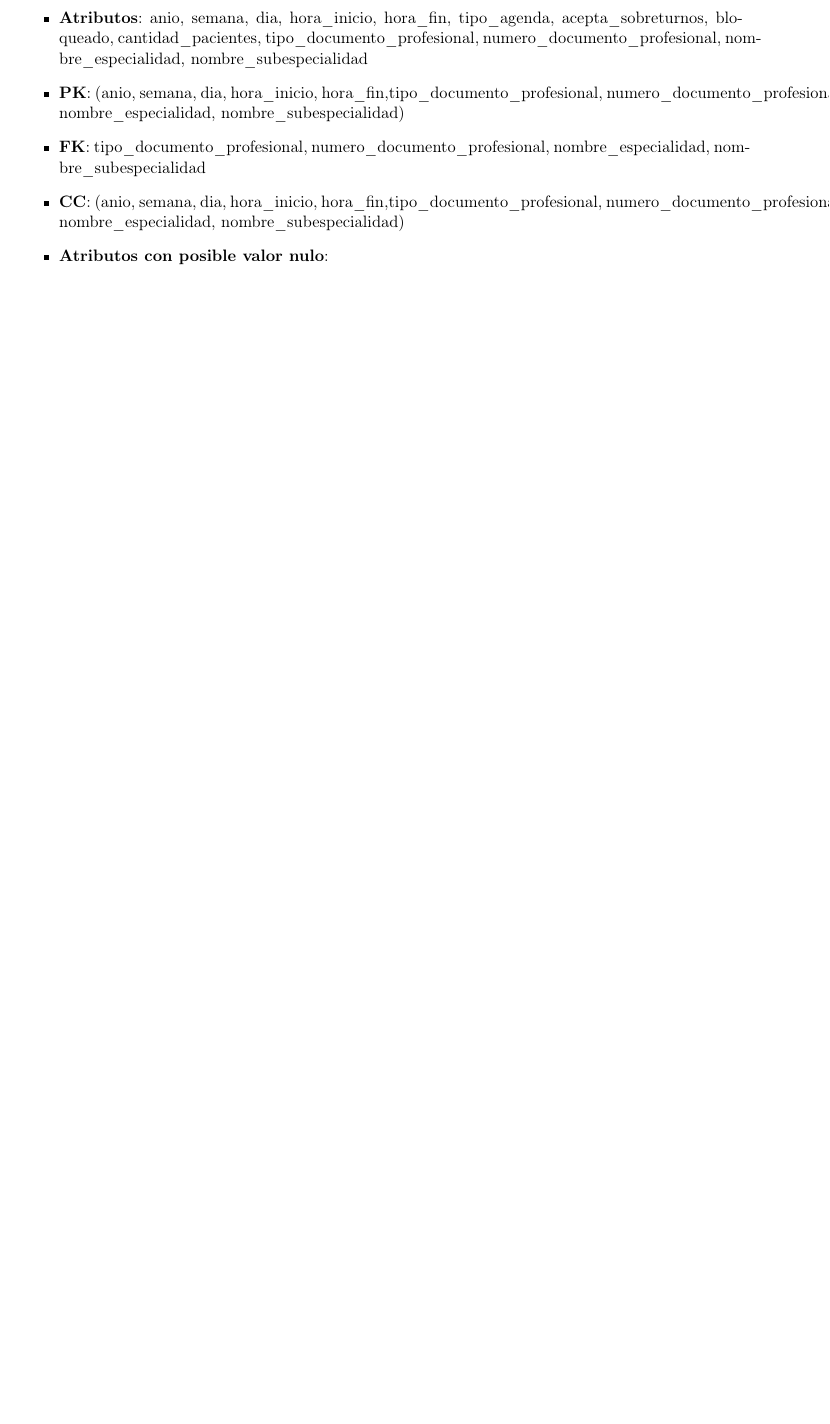
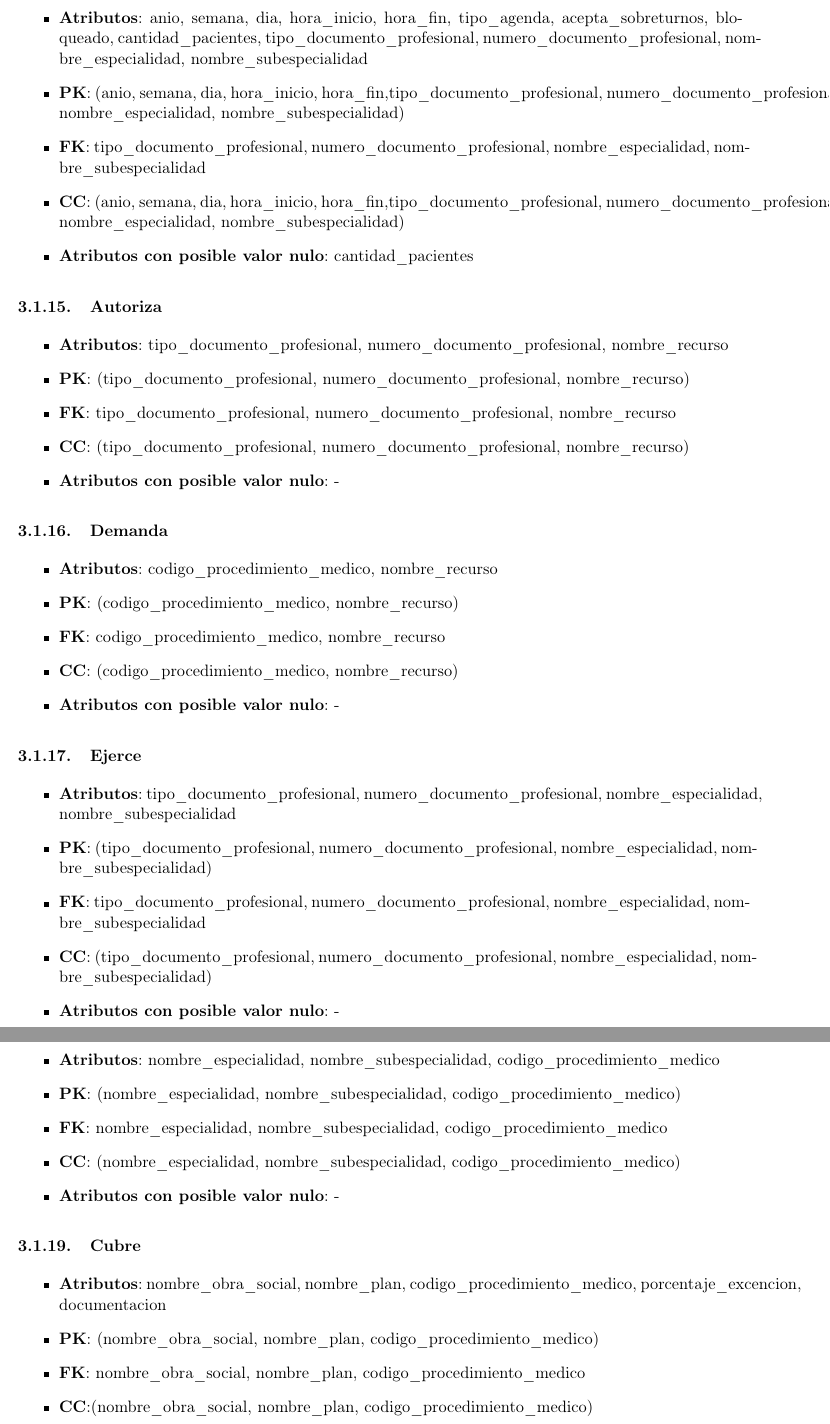
Before and after one commit to smpiano/bd-1cuat-2014-agenda-med, a LaTeX paper (tp1/doc/informe.tex): part of page 21 of 46 before the commit and two parts of pages 21 and 22 of 47 after it, the two joined at a grey line, cut so that both start at the same text, the shorter picture padded with empty space. Compiled offline with pdfLaTeX.

Commit message:
agregue las relaciones al modelo relacional

```diff
--- a/tp1/doc/informe.tex
+++ b/tp1/doc/informe.tex
@@ -1384,3 +1470,82 @@ tipo\_documento\_profesional, numero\_documento\_profesional, nombre\_especialid
+\end{itemize}
+%--------------------------------------------------
+
+
+\subsubsection{\textbf{Block de Horas}}
+
+\begin{itemize}
+
+\item
+\textbf{Atributos}:  anio, semana, dia, hora\_inicio, hora\_fin, tipo\_agenda, acepta\_sobreturnos,  bloqueado, cantidad\_pacientes, tipo\_documento\_profesional, numero\_documento\_profesional, nombre\_especialidad, nombre\_subespecialidad
+
+\item
+\textbf{PK}: (anio, semana, dia, hora\_inicio, hora\_fin,tipo\_documento\_profesional, numero\_documento\_profesional, nombre\_especialidad, nombre\_subespecialidad)
+
+\item
+\textbf{FK}:  tipo\_documento\_profesional, numero\_documento\_profesional, nombre\_especialidad, nombre\_subespecialidad
+
+\item
+\textbf{CC}: (anio, semana, dia, hora\_inicio, hora\_fin,tipo\_documento\_profesional, numero\_documento\_profesional, nombre\_especialidad, nombre\_subespecialidad)
+
+\item
+\textbf{Atributos con posible valor nulo}: cantidad\_pacientes
+
+\end{itemize}
+%--------------------------------------------------
+\subsubsection{\textbf{Autoriza}}
+
+\begin{itemize}
+
+\item
+\textbf{Atributos}: tipo\_documento\_profesional, numero\_documento\_profesional, nombre\_recurso
+
+\item
+\textbf{PK}: (tipo\_documento\_profesional, numero\_documento\_profesional, nombre\_recurso)
+
+\item
+\textbf{FK}: tipo\_documento\_profesional, numero\_documento\_profesional, nombre\_recurso
+
+\item
+\textbf{CC}: (tipo\_documento\_profesional, numero\_documento\_profesional, nombre\_recurso)
+
+\item
+\textbf{Atributos con posible valor nulo}: -
+
+\end{itemize}
+%--------------------------------------------------
+\subsubsection{\textbf{Demanda}}
+
+\begin{itemize}
+
+\item
+\textbf{Atributos}: codigo\_procedimiento\_medico, nombre\_recurso
+
+\item
+\textbf{PK}: (codigo\_procedimiento\_medico, nombre\_recurso)
+
+\item
+\textbf{FK}: codigo\_procedimiento\_medico, nombre\_recurso
+
+\item
+\textbf{CC}: (codigo\_procedimiento\_medico, nombre\_recurso)
+
+\item
+\textbf{Atributos con posible valor nulo}: -
+
+\end{itemize}
+%--------------------------------------------------
+
+
+\subsubsection{\textbf{Ejerce}}
+
+\begin{itemize}
+
+\item
+\textbf{Atributos}: tipo\_documento\_profesional, numero\_documento\_profesional, nombre\_especialidad,
+nombre\_subespecialidad
+
+\item
+\textbf{PK}: (tipo\_documento\_profesional, numero\_documento\_profesional, nombre\_especialidad,
 nombre\_subespecialidad)
 
 \item
@@ -1473,74 +1552,49 @@ nombre\_subespecialidad)
-\end{itemize}
-%--------------------------------------------------
-
-
-\subsubsection{\textbf{Block de Horas}}
-
-\begin{itemize}
-
-\item
-\textbf{Atributos}:  anio, semana, dia, hora\_inicio, hora\_fin, tipo\_agenda, acepta\_sobreturnos,  bloqueado, cantidad\_pacientes, tipo\_documento\_profesional, numero\_documento\_profesional, nombre\_especialidad, nombre\_subespecialidad
-
-\item
-\textbf{PK}: (anio, semana, dia, hora\_inicio, hora\_fin,tipo\_documento\_profesional, numero\_documento\_profesional, nombre\_especialidad, nombre\_subespecialidad)
-
-\item
-\textbf{FK}:  tipo\_documento\_profesional, numero\_documento\_profesional, nombre\_especialidad, nombre\_subespecialidad
-
-\item
-\textbf{CC}: (anio, semana, dia, hora\_inicio, hora\_fin,tipo\_documento\_profesional, numero\_documento\_profesional, nombre\_especialidad, nombre\_subespecialidad)
-
-\item
-\textbf{Atributos con posible valor nulo}:
-
-\end{itemize}
-%--------------------------------------------------
-
-%
-%TURNO(\emph{código\_turno}, fecha\_turno, hora\_turno, observaciones, lugar, sobreturno,
-%blockado, código\_block\_horas,código\_acción\_medica);
-%
-%PACIENTE(\emph{tipo\_doc\_paciente, numero\_doc\_paciente}, numero\_afiliado, fecha\_nacimiento,
-%lugar\_nacimiento, tipo\_beneficiario, telefono, email, condicion\_iva, condicion\_paciente,
-%numero\_historia\_clinica, apellido\_nombre, codigo\_domicilio, razon\_social,
-% nombre\_plan);\label{HToc293405854}
-%
-%\subsubsection{\textbf{Turno\_Asignado}}
-%
-%\textit{Diseño 1}
-%
-%TURNO\_ASIGNADO(\emph{código\_turno}, tipo\_doc\_profesional, numero\_doc\_profesional);
-%
-%\begin{itemize}
-%\item PK: (codigo\_turno)
-%
-%\item FK:
-%
-%o (codigo\_turno)
-%
-%o (tipo\_doc\_profesional, numero\_doc\_profesional)
-%
-%\item CC:
-%
-%o (codigo\_turno)
-%
-%\item ATRIBUTOS CON VALORES NULOS: -
-%\end{itemize}
-%
-%TURNO(\emph{código\_turno}, fecha\_turno, hora\_turno, observaciones, lugar, sobreturno,
-%blockado, código\_block\_horas,código\_acción\_medica);
-%
-%PROFESIONAL(\emph{tipo\_doc\_profesional, numero\_doc\_profesional}, apellido\_nombre,
-%email, número\_matrícula, celular,\textit{\textbf{ }}codigo\_domicilio, codigo\_especialidad)
-%
-%\textit{Diseño 2}
-%
-%TURNO(\emph{código\_turno}, fecha\_turno, hora\_turno, observaciones, lugar, sobreturno,
-%blockado, código\_block\_horas,código\_acción\_medica, tipo\_doc\_profesional,
-%numero\_doc\_profesional)
-%
-%PROFESIONAL(\emph{tipo\_doc\_profesional, numero\_doc\_profesional}, apellido\_nombre,
-%email, número\_matrícula, celular,\textit{\textbf{ }}codigo\_domicilio, codigo\_especialidad)
-%
-%Se optó por el diseño 1 porque facilita las búsquedas de turnos asignados a
-%un profesional.\pagebreak{}\label{HToc293405855}
+\textbf{FK}: tipo\_documento\_profesional, numero\_documento\_profesional, nombre\_especialidad,
+nombre\_subespecialidad
+
+\item
+\textbf{CC}: (tipo\_documento\_profesional, numero\_documento\_profesional, nombre\_especialidad,
+nombre\_subespecialidad)
+
+\item
+\textbf{Atributos con posible valor nulo}: -
+
+\end{itemize}
+%--------------------------------------------------
+\subsubsection{\textbf{Realiza}}
+
+\begin{itemize}
+
+\item
+\textbf{Atributos}: nombre\_especialidad, nombre\_subespecialidad, codigo\_procedimiento\_medico
+
+\item
+\textbf{PK}: (nombre\_especialidad, nombre\_subespecialidad, codigo\_procedimiento\_medico)
+
+\item
+\textbf{FK}: nombre\_especialidad, nombre\_subespecialidad, codigo\_procedimiento\_medico
+
+\item
+\textbf{CC}: (nombre\_especialidad, nombre\_subespecialidad, codigo\_procedimiento\_medico)
+
+\item
+\textbf{Atributos con posible valor nulo}: -
+
+\end{itemize}
+%--------------------------------------------------
+\subsubsection{\textbf{Cubre}}
+
+\begin{itemize}
+
+\item
+\textbf{Atributos}: nombre\_obra\_social, nombre\_plan, codigo\_procedimiento\_medico,
+porcentaje\_excencion, documentacion
+
+\item
+\textbf{PK}: (nombre\_obra\_social, nombre\_plan, codigo\_procedimiento\_medico)
+
+\item
+\textbf{FK}: nombre\_obra\_social, nombre\_plan, codigo\_procedimiento\_medico
+
+\item
+\textbf{CC}:(nombre\_obra\_social, nombre\_plan, codigo\_procedimiento\_medico)
```
Also changed, not shown: tp1/doc/informe.tex (229 more changed lines).
